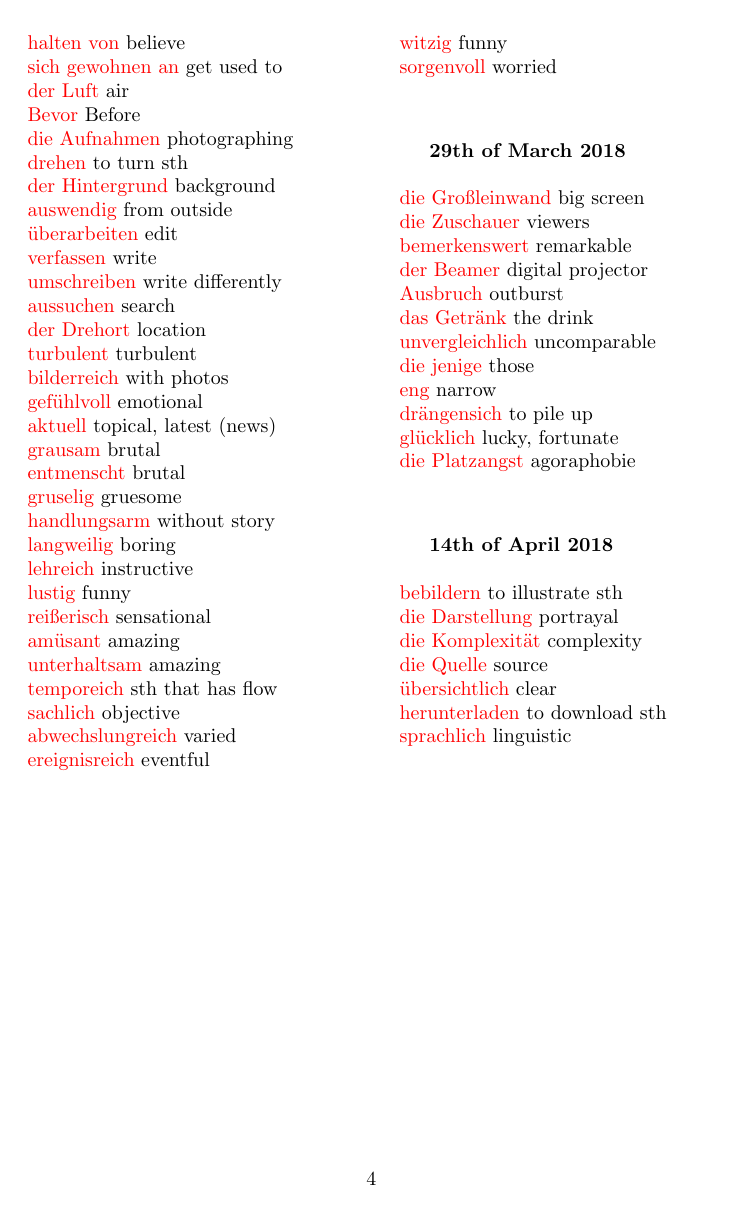
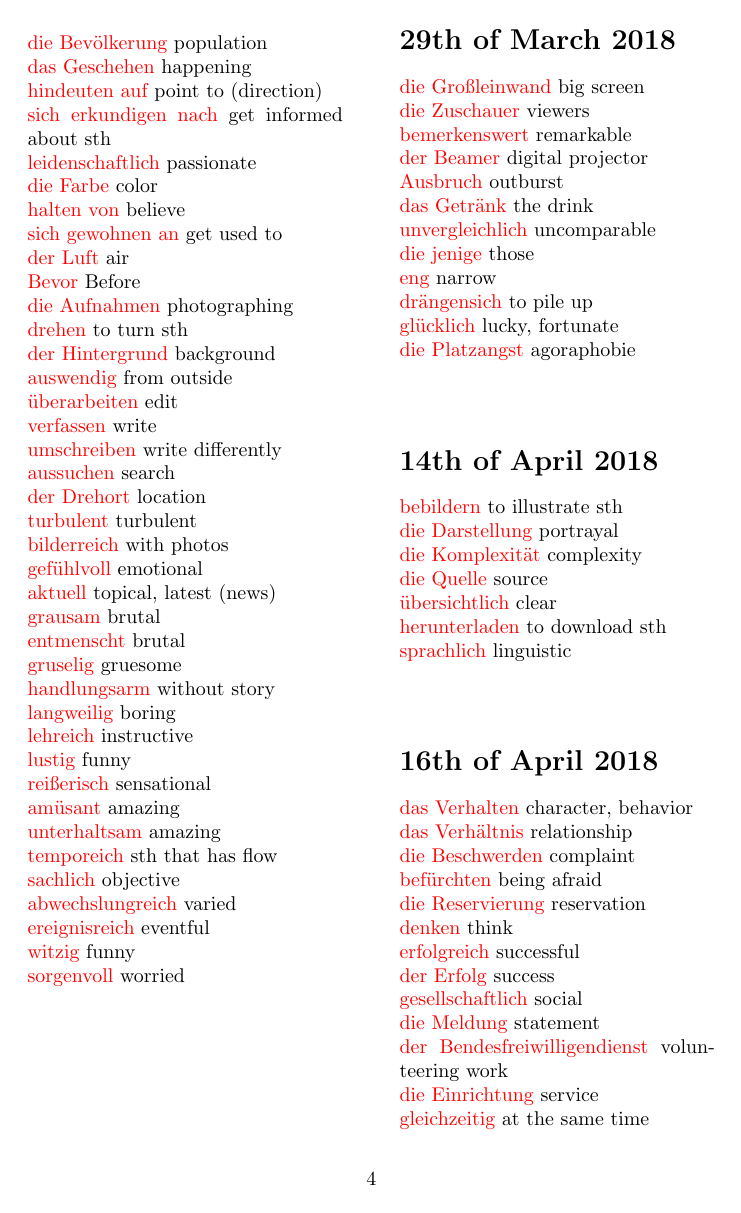
Before and after one commit to gianniskotsas/Deutsch-Glossar, a LaTeX document (Deutsch Glossar/glossar.tex): page 4 of 4 before the commit and page 4 of 5 after it. Compiled offline with pdfLaTeX.

Commit message:
16th of April 2018 added

```diff
--- a/Deutsch Glossar/glossar.tex
+++ b/Deutsch Glossar/glossar.tex
@@ -238,11 +238,27 @@
 	\textcolor{red}{glücklich} lucky, fortunate\\
 	\textcolor{red}{die Platzangst} agoraphobie\\\\
 
-	\textbf{14th of April 2018}\\\\
+	\section*{14th of April 2018}
 	\textcolor{red}{bebildern} to illustrate sth\\
 	\textcolor{red}{die Darstellung} portrayal\\
 	\textcolor{red}{die Komplexität} complexity\\
 	\textcolor{red}{die Quelle} source\\
 	\textcolor{red}{übersichtlich} clear\\
 	\textcolor{red}{herunterladen} to download sth\\
-	\textcolor{red}{sprachlich} linguistic\\
+	\textcolor{red}{sprachlich} linguistic\\\\
+
+	\section*{16th of April 2018}
+	\textcolor{red}{das Verhalten} character, behavior\\
+	\textcolor{red}{das Verhältnis} relationship\\
+	\textcolor{red}{die Beschwerden} complaint\\
+	\textcolor{red}{befürchten} being afraid\\
+	\textcolor{red}{die Reservierung} reservation\\
+	\textcolor{red}{denken} think\\
+	\textcolor{red}{erfolgreich} successful\\
+	\textcolor{red}{der Erfolg} success\\
+	\textcolor{red}{gesellschaftlich} social\\
+	\textcolor{red}{die Meldung} statement\\
+	\textcolor{red}{der Bendesfreiwilligendienst} volunteering work \\
+	\textcolor{red}{die Einrichtung} service \\
+	\textcolor{red}{gleichzeitig} at the same time\\
+	\textcolor{red}{die Ausbildung} training course\\
```
Also changed, not shown: Deutsch Glossar/glossar.pdf, Deutsch Glossar/glossar.tex (36 more changed lines).
